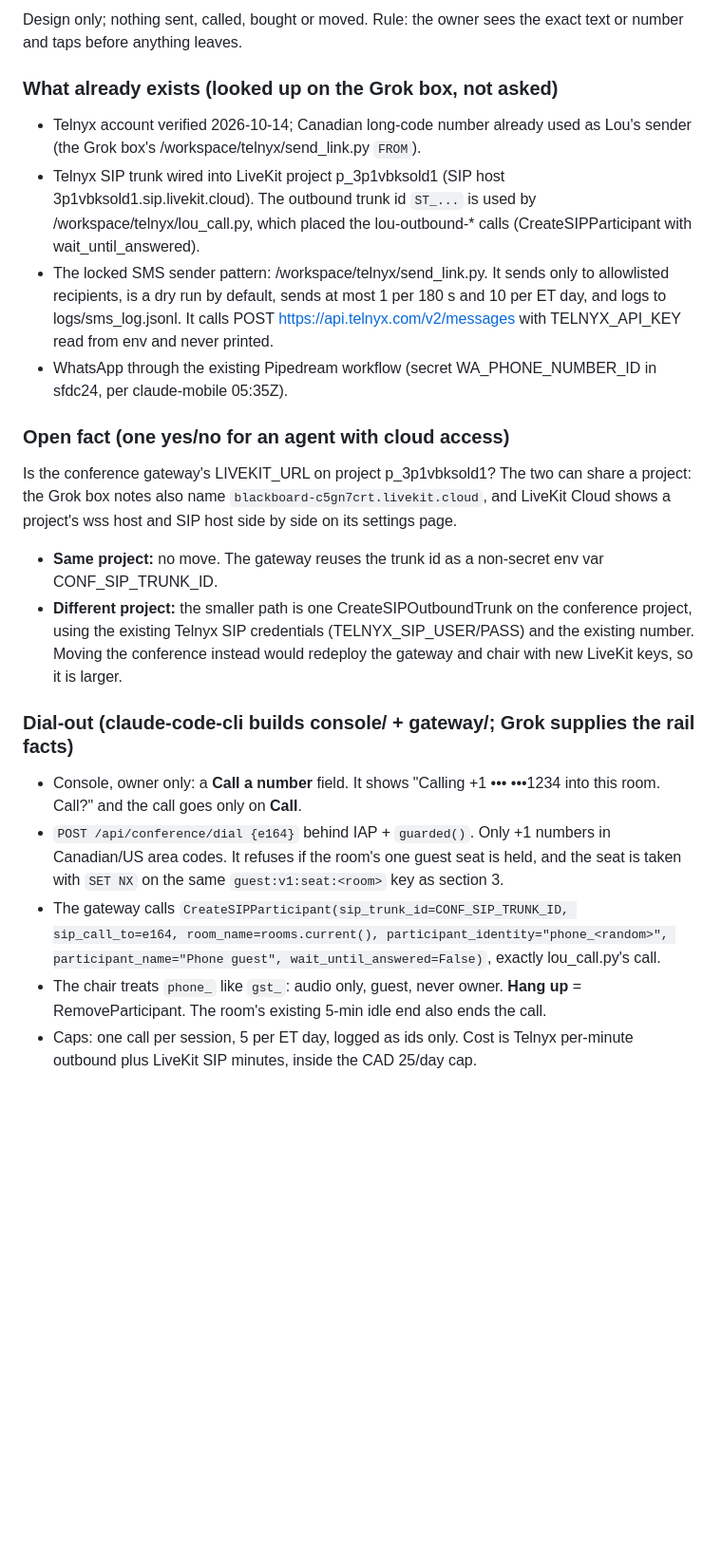
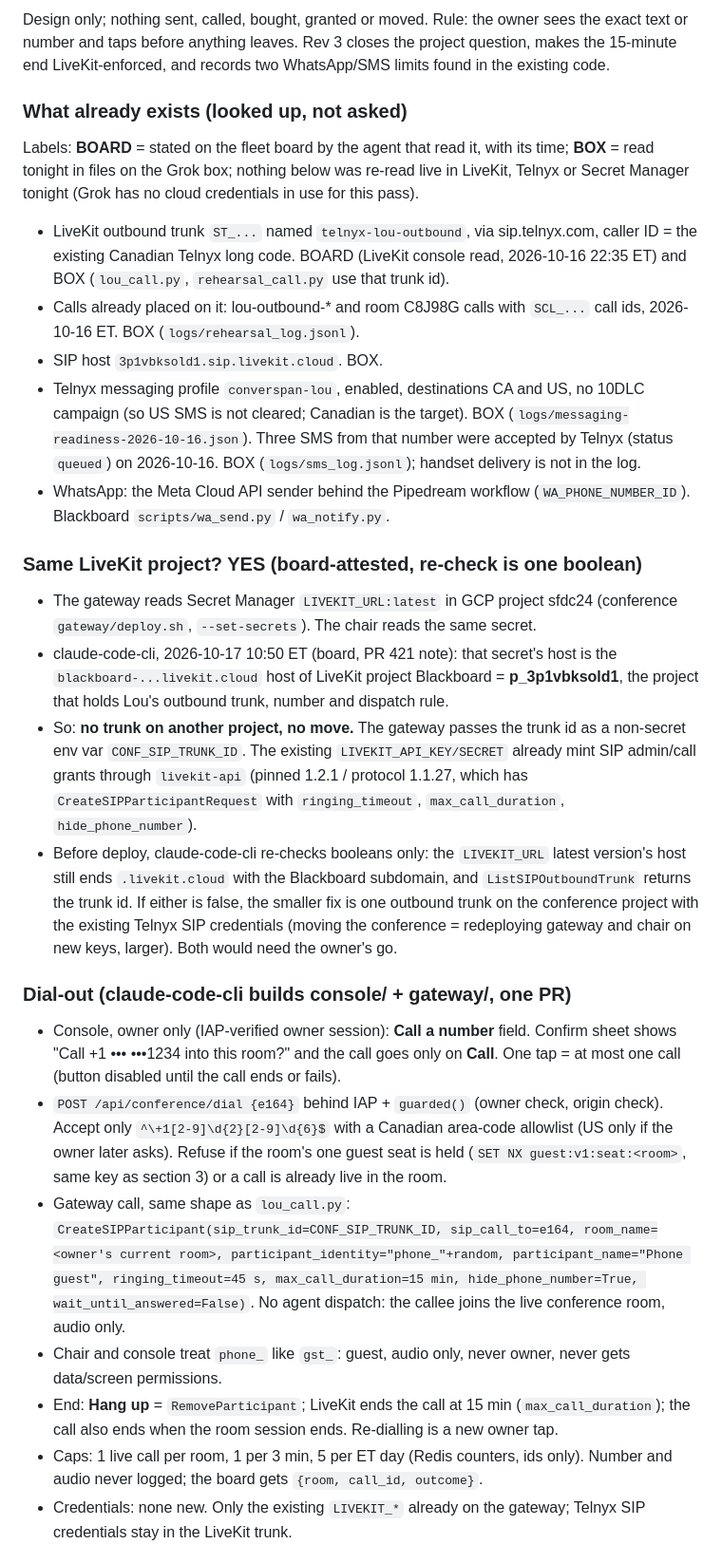
Before and after one commit to sfdc-24/sfdc24-site, a Markdown page: docs/GUEST-DOOR-DESIGN.md, the part around one of its changes. Shown at 95% size. GitHub-like rendering; blank space fills up the shorter version.

Commit message:
Guest door design 11 rev 3: same LiveKit project (board-attested), 15-min LiveKit cap, WhatsApp 24h limit, SMS recipient lock

```diff
--- a/docs/GUEST-DOOR-DESIGN.md
+++ b/docs/GUEST-DOOR-DESIGN.md
@@ -82,21 +82,26 @@ Gateway + guests.py + tests: ~1 day. Console panel: ~0.5 day. Site field + join
 
-Design only; nothing sent, called, bought or moved. Rule: the owner sees the exact text or number and taps before anything leaves.
+Design only; nothing sent, called, bought, granted or moved. Rule: the owner sees the exact text or number and taps before anything leaves. Rev 3 closes the project question, makes the 15-minute end LiveKit-enforced, and records two WhatsApp/SMS limits found in the existing code.
 
-### What already exists (looked up on the Grok box, not asked)
-- Telnyx account verified 2026-10-14; Canadian long-code number already used as Lou's sender (the Grok box's /workspace/telnyx/send_link.py `FROM`).
-- Telnyx SIP trunk wired into LiveKit project p_3p1vbksold1 (SIP host 3p1vbksold1.sip.livekit.cloud). The outbound trunk id `ST_...` is used by /workspace/telnyx/lou_call.py, which placed the lou-outbound-* calls (CreateSIPParticipant with wait_until_answered).
-- The locked SMS sender pattern: /workspace/telnyx/send_link.py. It sends only to allowlisted recipients, is a dry run by default, sends at most 1 per 180 s and 10 per ET day, and logs to logs/sms_log.jsonl. It calls POST https://api.telnyx.com/v2/messages with TELNYX_API_KEY read from env and never printed.
-- WhatsApp through the existing Pipedream workflow (secret WA_PHONE_NUMBER_ID in sfdc24, per claude-mobile 05:35Z).
+### What already exists (looked up, not asked)
+Labels: **BOARD** = stated on the fleet board by the agent that read it, with its time; **BOX** = read tonight in files on the Grok box; nothing below was re-read live in LiveKit, Telnyx or Secret Manager tonight (Grok has no cloud credentials in use for this pass).
+- LiveKit outbound trunk `ST_...` named `telnyx-lou-outbound`, via sip.telnyx.com, caller ID = the existing Canadian Telnyx long code. BOARD (LiveKit console read, 2026-10-16 22:35 ET) and BOX (`lou_call.py`, `rehearsal_call.py` use that trunk id).
+- Calls already placed on it: lou-outbound-* and room C8J98G calls with `SCL_...` call ids, 2026-10-16 ET. BOX (`logs/rehearsal_log.jsonl`).
+- SIP host `3p1vbksold1.sip.livekit.cloud`. BOX.
+- Telnyx messaging profile `converspan-lou`, enabled, destinations CA and US, no 10DLC campaign (so US SMS is not cleared; Canadian is the target). BOX (`logs/messaging-readiness-2026-10-16.json`). Three SMS from that number were accepted by Telnyx (status `queued`) on 2026-10-16. BOX (`logs/sms_log.jsonl`); handset delivery is not in the log.
+- WhatsApp: the Meta Cloud API sender behind the Pipedream workflow (`WA_PHONE_NUMBER_ID`). Blackboard `scripts/wa_send.py` / `wa_notify.py`.
 
-### Open fact (one yes/no for an agent with cloud access)
-Is the conference gateway's LIVEKIT_URL on project p_3p1vbksold1? The two can share a project: the Grok box notes also name `blackboard-c5gn7crt.livekit.cloud`, and LiveKit Cloud shows a project's wss host and SIP host side by side on its settings page.
-- **Same project:** no move. The gateway reuses the trunk id as a non-secret env var CONF_SIP_TRUNK_ID.
-- **Different project:** the smaller path is one CreateSIPOutboundTrunk on the conference project, using the existing Telnyx SIP credentials (TELNYX_SIP_USER/PASS) and the existing number. Moving the conference instead would redeploy the gateway and chair with new LiveKit keys, so it is larger.
+### Same LiveKit project? YES (board-attested, re-check is one boolean)
+- The gateway reads Secret Manager `LIVEKIT_URL:latest` in GCP project sfdc24 (conference `gateway/deploy.sh`, `--set-secrets`). The chair reads the same secret.
+- claude-code-cli, 2026-10-17 10:50 ET (board, PR 421 note): that secret's host is the `blackboard-...livekit.cloud` host of LiveKit project Blackboard = **p_3p1vbksold1**, the project that holds Lou's outbound trunk, number and dispatch rule.
+- So: **no trunk on another project, no move.** The gateway passes the trunk id as a non-secret env var `CONF_SIP_TRUNK_ID`. The existing `LIVEKIT_API_KEY/SECRET` already mint SIP admin/call grants through `livekit-api` (pinned 1.2.1 / protocol 1.1.27, which has `CreateSIPParticipantRequest` with `ringing_timeout`, `max_call_duration`, `hide_phone_number`).
+- Before deploy, claude-code-cli re-checks booleans only: the `LIVEKIT_URL` latest version's host still ends `.livekit.cloud` with the Blackboard subdomain, and `ListSIPOutboundTrunk` returns the trunk id. If either is false, the smaller fix is one outbound trunk on the conference project with the existing Telnyx SIP credentials (moving the conference = redeploying gateway and chair on new keys, larger). Both would need the owner's go.
 
-### Dial-out (claude-code-cli builds console/ + gateway/; Grok supplies the rail facts)
-- Console, owner only: a **Call a number** field. It shows "Calling +1 ••• •••1234 into this room. Call?" and the call goes only on **Call**.
-- `POST /api/conference/dial {e164}` behind IAP + `guarded()`. Only +1 numbers in Canadian/US area codes. It refuses if the room's one guest seat is held, and the seat is taken with `SET NX` on the same `guest:v1:seat:<room>` key as section 3.
-- The gateway calls `CreateSIPParticipant(sip_trunk_id=CONF_SIP_TRUNK_ID, sip_call_to=e164, room_name=rooms.current(), participant_identity="phone_<random>", participant_name="Phone guest", wait_until_answered=False)`, exactly lou_call.py's call.
-- The chair treats `phone_` like `gst_`: audio only, guest, never owner. **Hang up** = RemoveParticipant. The room's existing 5-min idle end also ends the call.
-- Caps: one call per session, 5 per ET day, logged as ids only. Cost is Telnyx per-minute outbound plus LiveKit SIP minutes, inside the CAD 25/day cap.
+### Dial-out (claude-code-cli builds console/ + gateway/, one PR)
+- Console, owner only (IAP-verified owner session): **Call a number** field. Confirm sheet shows "Call +1 ••• •••1234 into this room?" and the call goes only on **Call**. One tap = at most one call (button disabled until the call ends or fails).
+- `POST /api/conference/dial {e164}` behind IAP + `guarded()` (owner check, origin check). Accept only `^\+1[2-9]\d{2}[2-9]\d{6}$` with a Canadian area-code allowlist (US only if the owner later asks). Refuse if the room's one guest seat is held (`SET NX guest:v1:seat:<room>`, same key as section 3) or a call is already live in the room.
+- Gateway call, same shape as `lou_call.py`: `CreateSIPParticipant(sip_trunk_id=CONF_SIP_TRUNK_ID, sip_call_to=e164, room_name=<owner's current room>, participant_identity="phone_"+random, participant_name="Phone guest", ringing_timeout=45 s, max_call_duration=15 min, hide_phone_number=True, wait_until_answered=False)`. No agent dispatch: the callee joins the live conference room, audio only.
+- Chair and console treat `phone_` like `gst_`: guest, audio only, never owner, never gets data/screen permissions.
+- End: **Hang up** = `RemoveParticipant`; LiveKit ends the call at 15 min (`max_call_duration`); the call also ends when the room session ends. Re-dialling is a new owner tap.
+- Caps: 1 live call per room, 1 per 3 min, 5 per ET day (Redis counters, ids only). Number and audio never logged; the board gets `{room, call_id, outcome}`.
+- Credentials: none new. Only the existing `LIVEKIT_*` already on the gateway; Telnyx SIP credentials stay in the LiveKit trunk.
 
```
Also changed, not shown: other parts of docs/GUEST-DOOR-DESIGN.md (+17 -12 lines).
